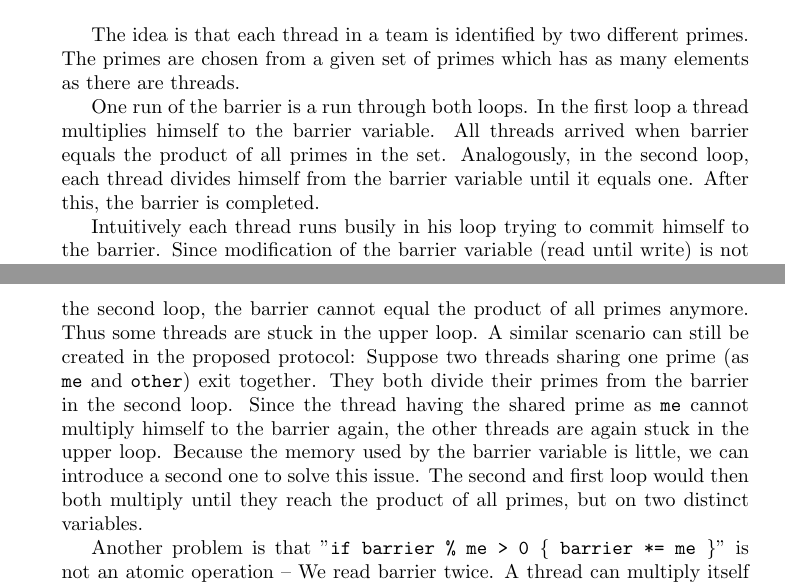
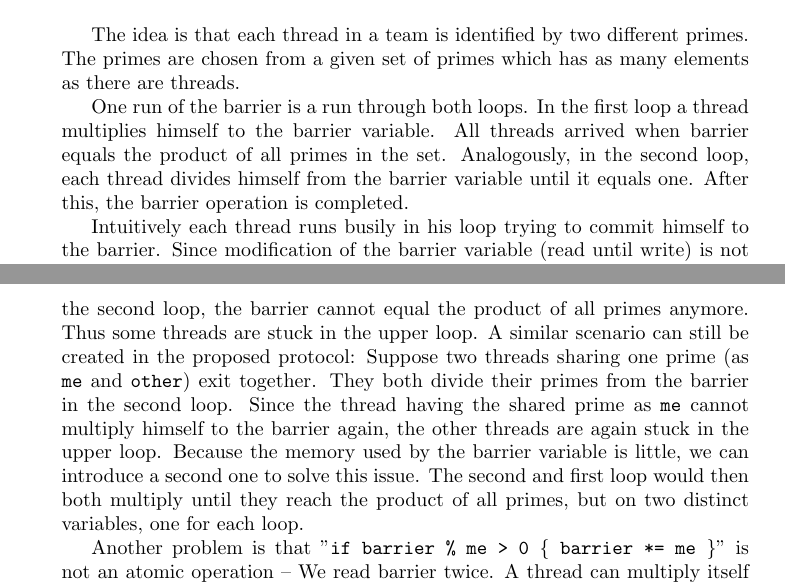
Before and after one commit to hydroo/minor-thesis-barriers, a LaTeX paper (report/report.tex): two parts of pages 2 and 3 of 11, joined at a grey line, cut so that both start at the same text. Compiled offline with pdfLaTeX.

Commit message:
mini change

```diff
--- a/report/report.tex
+++ b/report/report.tex
@@ -74,11 +74,11 @@ do {
 The idea is that each thread in a team is identified by two different primes. The primes are chosen from a given set of primes which has
 as many elements as there are threads.
 
-One run of the barrier is a run through both loops. In the first loop a thread multiplies himself to the barrier variable. All threads arrived when barrier equals the product of all primes in the set. Analogously, in the second loop, each thread divides himself from the barrier variable until it equals one. After this, the barrier is completed.
+One run of the barrier is a run through both loops. In the first loop a thread multiplies himself to the barrier variable. All threads arrived when barrier equals the product of all primes in the set. Analogously, in the second loop, each thread divides himself from the barrier variable until it equals one. After this, the barrier operation is completed.
 
 Intuitively each thread runs busily in his loop trying to commit himself to the barrier. Since modification of the barrier variable (read until write) is not atomic, the threads rapidly overwrite each other's commitment attempts. But eventually all threads will be multiplied to the barrier. The idea is that even though the threads read and write wildly, this approach is potentially faster than currently used protocols, which are lock-based or lock-less using atomic operations.
 
-Having two different primes for one thread (Why not just use one?) is an attempt to avoid a possible deadlock: Assume me=other. A thread finishes the first loop and enters the second, and then divides himself from the barrier again. Since the thread responsible for multiplying himself to the barrier is already in the second loop, the barrier cannot equal the product of all primes anymore. Thus some threads are stuck in the upper loop. A similar scenario can still be created in the proposed protocol: Suppose two threads sharing one prime (as \texttt{me} and \texttt{other}) exit together. They both divide their primes from the barrier in the second loop. Since the thread having the shared prime as \texttt{me} cannot multiply himself to the barrier again, the other threads are again stuck in the upper loop. Because the memory used by the barrier variable is little, we can introduce a second one to solve this issue. The second and first loop would then both multiply until they reach the product of all primes, but on two distinct variables.
+Having two different primes for one thread (Why not just use one?) is an attempt to avoid a possible deadlock: Assume me=other. A thread finishes the first loop and enters the second, and then divides himself from the barrier again. Since the thread responsible for multiplying himself to the barrier is already in the second loop, the barrier cannot equal the product of all primes anymore. Thus some threads are stuck in the upper loop. A similar scenario can still be created in the proposed protocol: Suppose two threads sharing one prime (as \texttt{me} and \texttt{other}) exit together. They both divide their primes from the barrier in the second loop. Since the thread having the shared prime as \texttt{me} cannot multiply himself to the barrier again, the other threads are again stuck in the upper loop. Because the memory used by the barrier variable is little, we can introduce a second one to solve this issue. The second and first loop would then both multiply until they reach the product of all primes, but on two distinct variables, one for each loop.
 
 Another problem is that "\texttt{if~barrier~\%~me~>~0~\{~barrier~*=~me~\}}" is not an atomic operation -- We read barrier twice. A thread can multiply itself multiple times to the barrier and eventually overflow the bound of it. Figure~\ref{fig:deadlock1} depicts an example to multiply a thread's prime twice to the barrier variable. This problem can be solved by introducing a local copy of barrier. On this copy we then execute the operations above and write the copy back.
 \begin{figure}[htbp]
```
